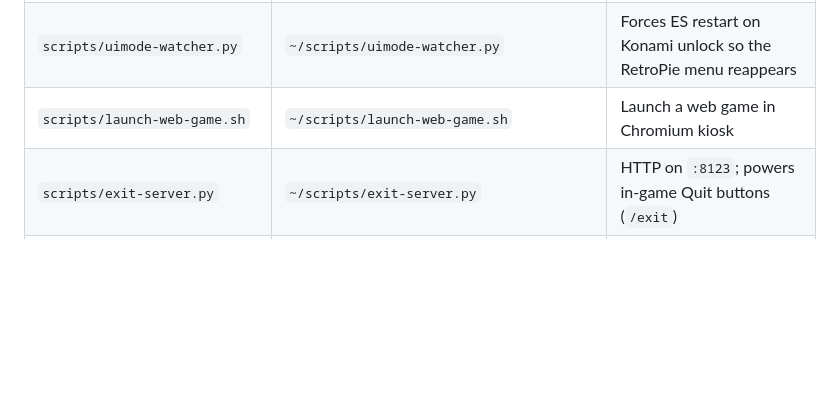
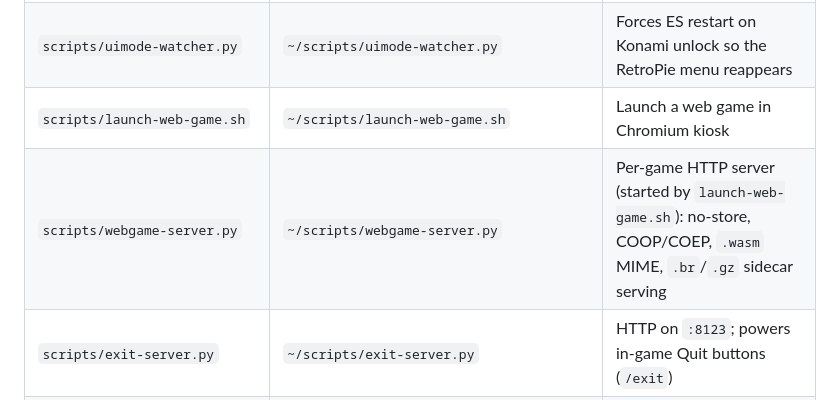
Before and after one commit to GianiStatie/swtich-arcade, a Markdown page: docs/README.md, the part around the change. Drawn GitHub-style; blank space fills up the shorter version.

```diff
--- a/docs/README.md
+++ b/docs/README.md
@@ -23,6 +23,7 @@ kiosk, force-quit mechanism).
 | `scripts/launch-es.sh` | `~/scripts/launch-es.sh` | Launch ES in kiosk mode (Konami code unlocks admin UI) |
 | `scripts/uimode-watcher.py` | `~/scripts/uimode-watcher.py` | Forces ES restart on Konami unlock so the RetroPie menu reappears |
 | `scripts/launch-web-game.sh` | `~/scripts/launch-web-game.sh` | Launch a web game in Chromium kiosk |
+| `scripts/webgame-server.py` | `~/scripts/webgame-server.py` | Per-game HTTP server (started by `launch-web-game.sh`): no-store, COOP/COEP, `.wasm` MIME, `.br`/`.gz` sidecar serving |
 | `scripts/exit-server.py` | `~/scripts/exit-server.py` | HTTP on `:8123`; powers in-game Quit buttons (`/exit`) |
 | `scripts/exit-to-es.sh` | `~/scripts/exit-to-es.sh` | Kill Chromium + relaunch ES |
 | `scripts/gamepad-bridge.py` | `~/scripts/gamepad-bridge.py` | Joy-Con → keyboard bridge + Start+Select force-quit + Start+Select+B panic reboot |
```
Also changed, not shown: docs/contributor-performance-checklist.md (+11 -4 lines), docs/switch-arcade-perf-plan.md (+25 -5 lines).
